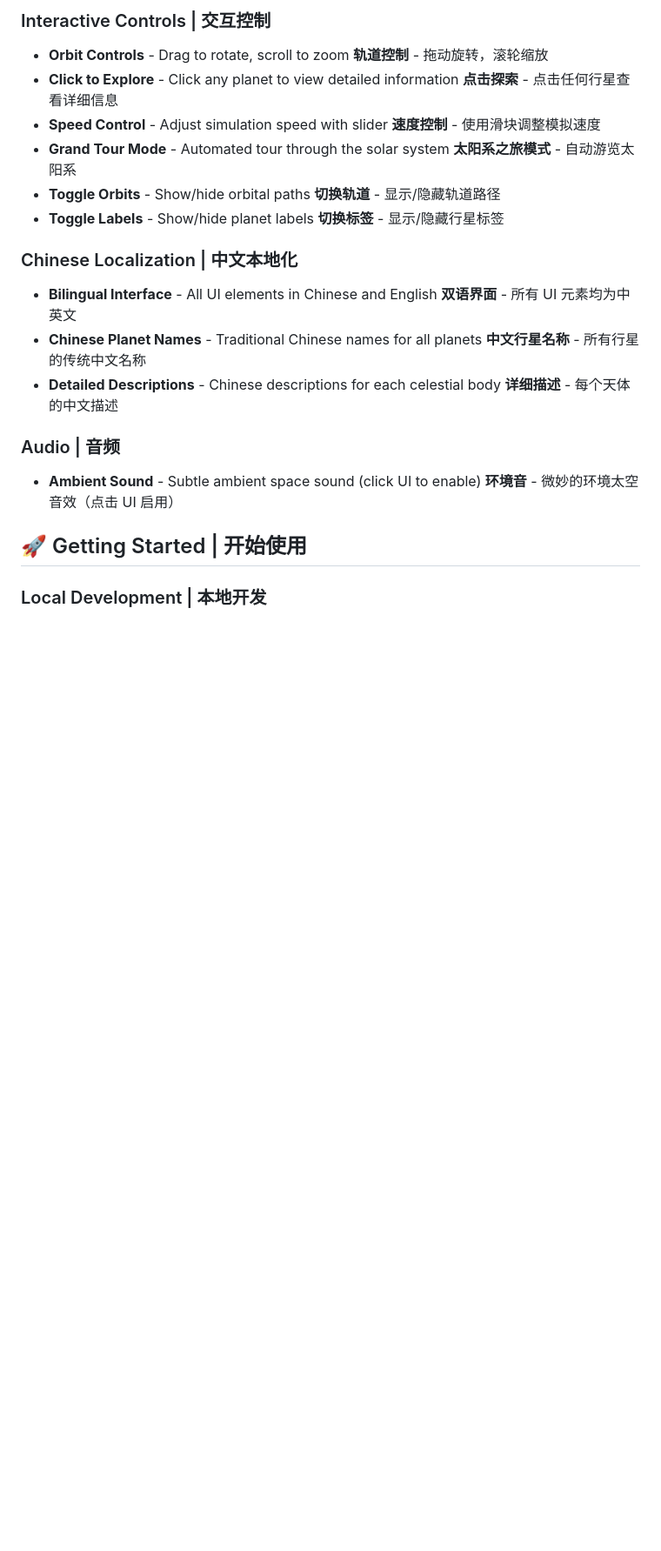
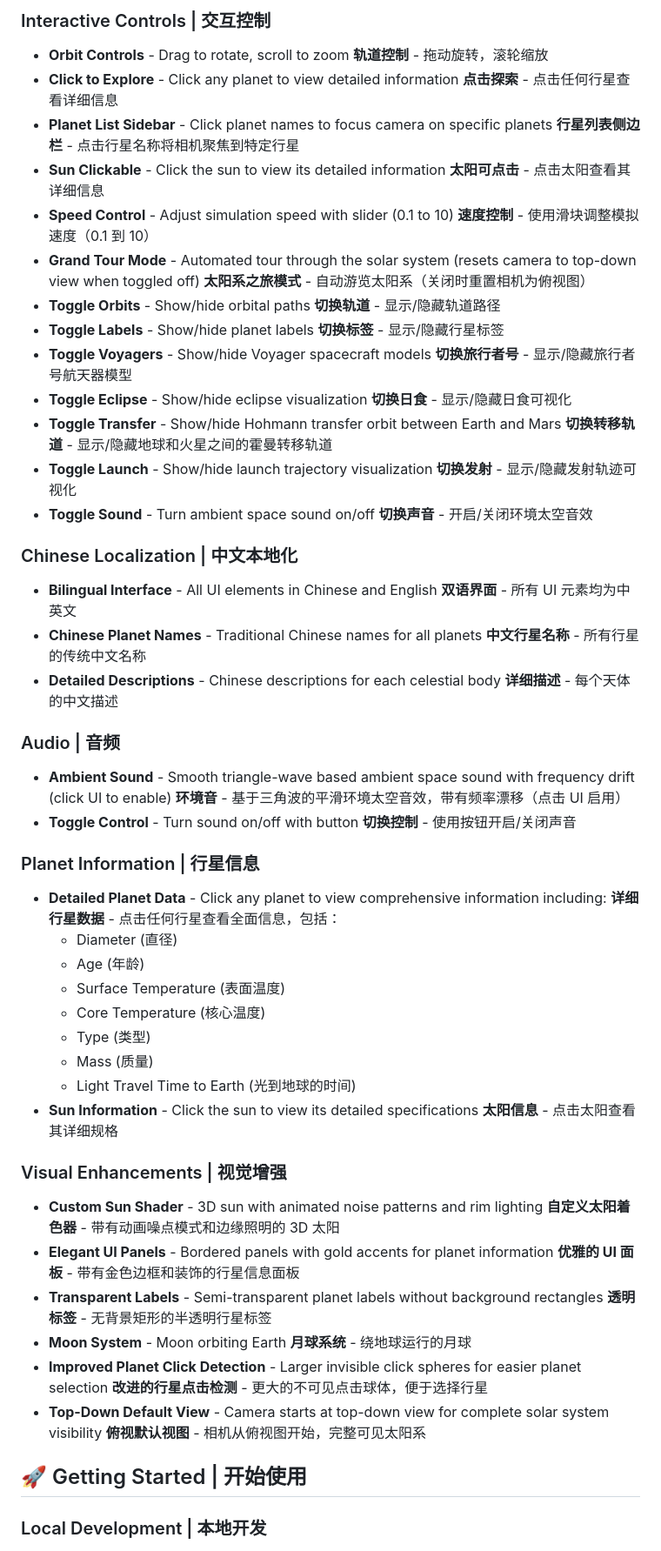
Before and after one commit to hyq1031/solar-system-chinese, a Markdown page: README.md, the part around one of its changes. Shown at 87% size. Drawn GitHub-style; blank space fills up the shorter version.

Commit message:
Update README.md with comprehensive documentation of all features and changes

```diff
--- a/README.md
+++ b/README.md
@@ -21,14 +21,28 @@ An interactive 3D solar system visualization built with Three.js, featuring Chin
   **轨道控制** - 拖动旋转，滚轮缩放
 - **Click to Explore** - Click any planet to view detailed information
   **点击探索** - 点击任何行星查看详细信息
-- **Speed Control** - Adjust simulation speed with slider
-  **速度控制** - 使用滑块调整模拟速度
-- **Grand Tour Mode** - Automated tour through the solar system
-  **太阳系之旅模式** - 自动游览太阳系
+- **Planet List Sidebar** - Click planet names to focus camera on specific planets
+  **行星列表侧边栏** - 点击行星名称将相机聚焦到特定行星
+- **Sun Clickable** - Click the sun to view its detailed information
+  **太阳可点击** - 点击太阳查看其详细信息
+- **Speed Control** - Adjust simulation speed with slider (0.1 to 10)
+  **速度控制** - 使用滑块调整模拟速度（0.1 到 10）
+- **Grand Tour Mode** - Automated tour through the solar system (resets camera to top-down view when toggled off)
+  **太阳系之旅模式** - 自动游览太阳系（关闭时重置相机为俯视图）
 - **Toggle Orbits** - Show/hide orbital paths
   **切换轨道** - 显示/隐藏轨道路径
 - **Toggle Labels** - Show/hide planet labels
   **切换标签** - 显示/隐藏行星标签
+- **Toggle Voyagers** - Show/hide Voyager spacecraft models
+  **切换旅行者号** - 显示/隐藏旅行者号航天器模型
+- **Toggle Eclipse** - Show/hide eclipse visualization
+  **切换日食** - 显示/隐藏日食可视化
+- **Toggle Transfer** - Show/hide Hohmann transfer orbit between Earth and Mars
+  **切换转移轨道** - 显示/隐藏地球和火星之间的霍曼转移轨道
+- **Toggle Launch** - Show/hide launch trajectory visualization
+  **切换发射** - 显示/隐藏发射轨迹可视化
+- **Toggle Sound** - Turn ambient space sound on/off
+  **切换声音** - 开启/关闭环境太空音效
 
 ### Chinese Localization | 中文本地化
 - **Bilingual Interface** - All UI elements in Chinese and English
@@ -39,8 +53,37 @@ An interactive 3D solar system visualization built with Three.js, featuring Chin
   **详细描述** - 每个天体的中文描述
 
 ### Audio | 音频
-- **Ambient Sound** - Subtle ambient space sound (click UI to enable)
-  **环境音** - 微妙的环境太空音效（点击 UI 启用）
+- **Ambient Sound** - Smooth triangle-wave based ambient space sound with frequency drift (click UI to enable)
+  **环境音** - 基于三角波的平滑环境太空音效，带有频率漂移（点击 UI 启用）
+- **Toggle Control** - Turn sound on/off with button
+  **切换控制** - 使用按钮开启/关闭声音
+
+### Planet Information | 行星信息
+- **Detailed Planet Data** - Click any planet to view comprehensive information including:
+  **详细行星数据** - 点击任何行星查看全面信息，包括：
+  - Diameter (直径)
+  - Age (年龄)
+  - Surface Temperature (表面温度)
+  - Core Temperature (核心温度)
+  - Type (类型)
+  - Mass (质量)
+  - Light Travel Time to Earth (光到地球的时间)
+- **Sun Information** - Click the sun to view its detailed specifications
+  **太阳信息** - 点击太阳查看其详细规格
+
+### Visual Enhancements | 视觉增强
+- **Custom Sun Shader** - 3D sun with animated noise patterns and rim lighting
+  **自定义太阳着色器** - 带有动画噪点模式和边缘照明的 3D 太阳
+- **Elegant UI Panels** - Bordered panels with gold accents for planet information
+  **优雅的 UI 面板** - 带有金色边框和装饰的行星信息面板
+- **Transparent Labels** - Semi-transparent planet labels without background rectangles
+  **透明标签** - 无背景矩形的半透明行星标签
+- **Moon System** - Moon orbiting Earth
+  **月球系统** - 绕地球运行的月球
+- **Improved Planet Click Detection** - Larger invisible click spheres for easier planet selection
+  **改进的行星点击检测** - 更大的不可见点击球体，便于选择行星
+- **Top-Down Default View** - Camera starts at top-down view for complete solar system visibility
+  **俯视默认视图** - 相机从俯视图开始，完整可见太阳系
 
 ## 🚀 Getting Started | 开始使用
 
```
Also changed, not shown: other parts of README.md (+74 -10 lines).
